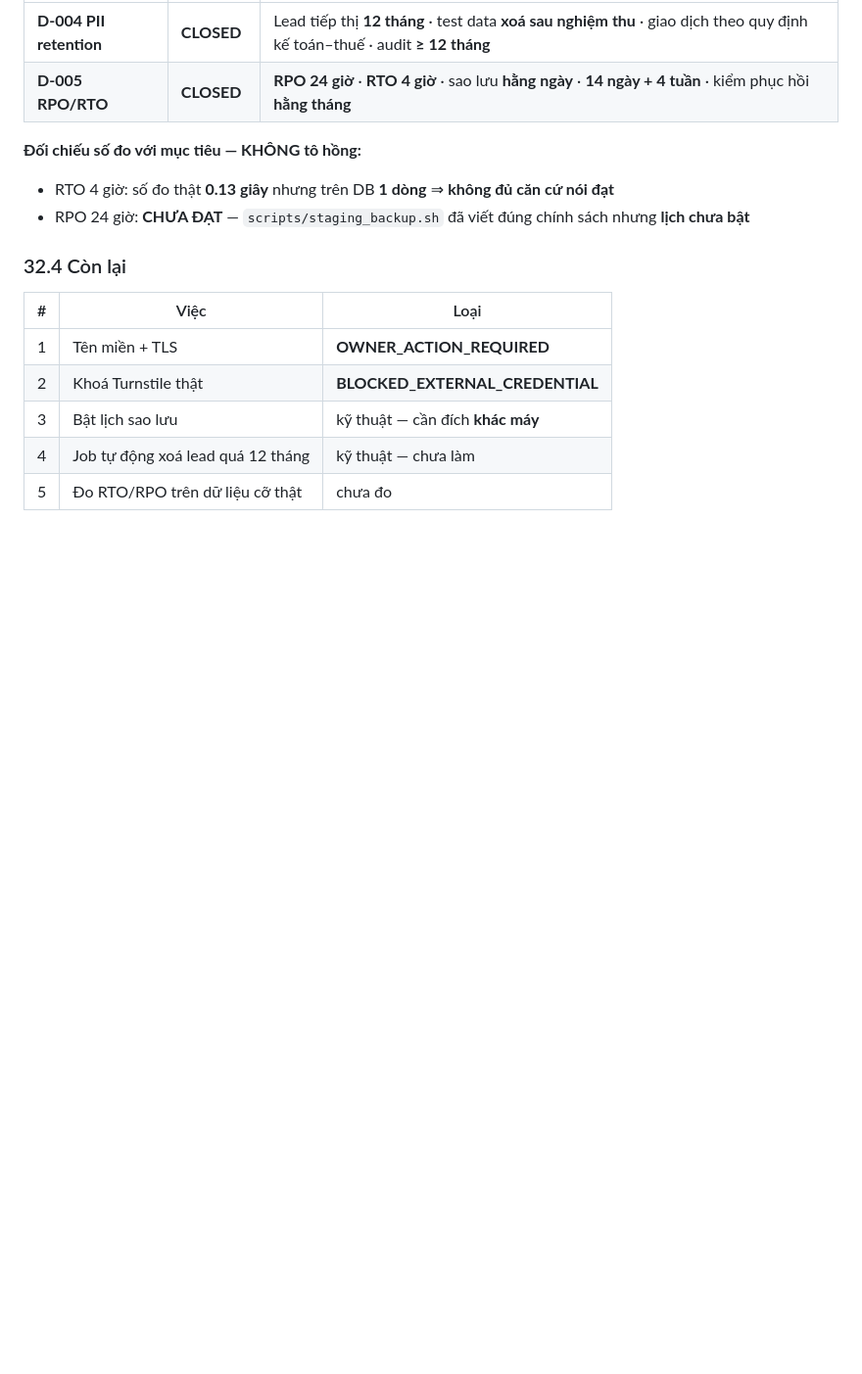
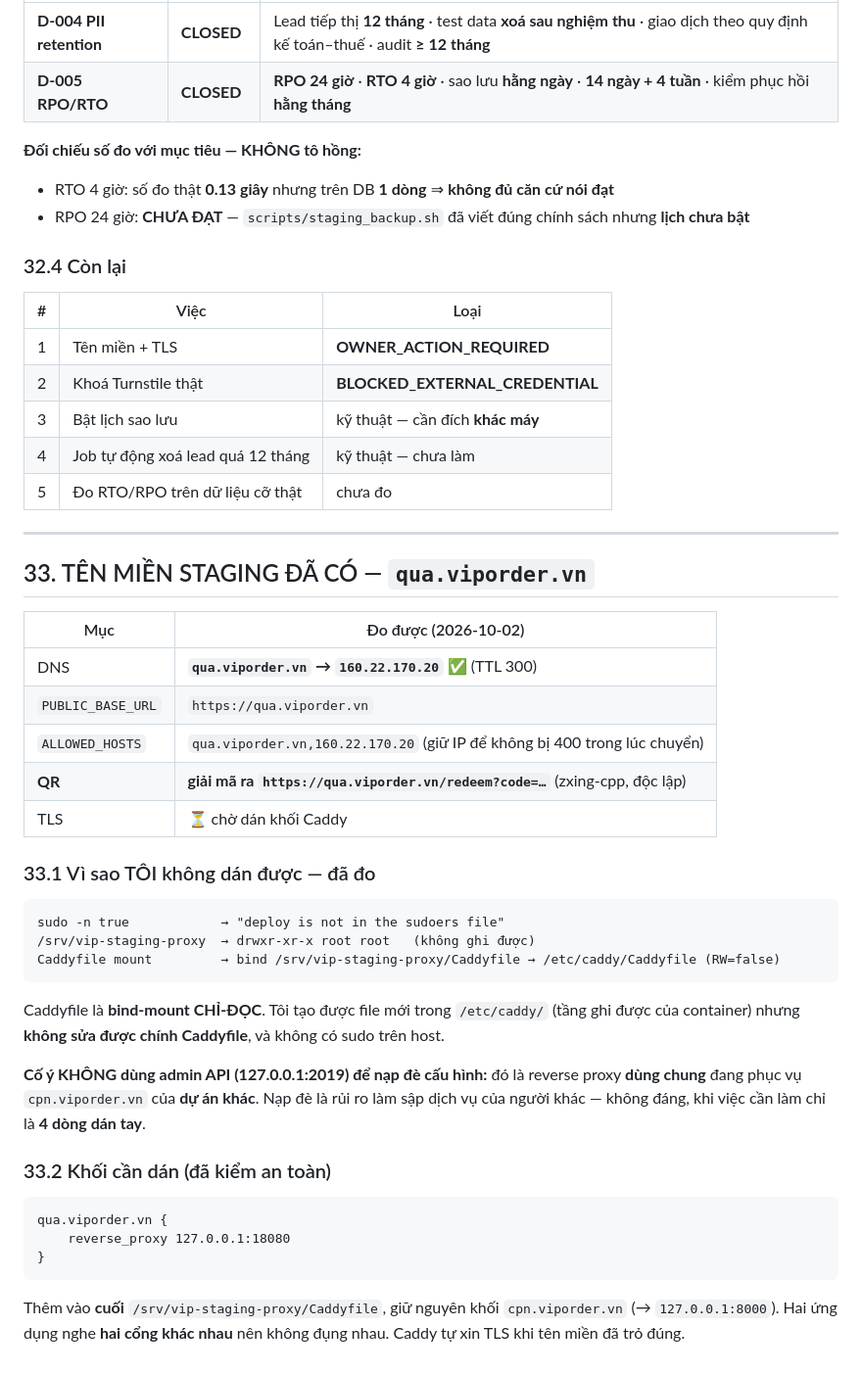
Before and after one commit to thanhbn123/vipphone, a Markdown page: docs/MASTER_STATUS.md, the part around the change. Shown at 98% size. Rendered like a GitHub page; blank space fills up the shorter version.

````diff
--- a/docs/MASTER_STATUS.md
+++ b/docs/MASTER_STATUS.md
@@ -1376,3 +1376,42 @@ Cấu hình chính xác cần Owner cấp: [`docs/staging-domain-tls.md`](stagin
 | 3 | Bật lịch sao lưu | kỹ thuật — cần đích **khác máy** |
 | 4 | Job tự động xoá lead quá 12 tháng | kỹ thuật — chưa làm |
 | 5 | Đo RTO/RPO trên dữ liệu cỡ thật | chưa đo |
+
+---
+
+## 33. TÊN MIỀN STAGING ĐÃ CÓ — `qua.viporder.vn`
+
+| Mục | Đo được (2026-10-02) |
+|---|---|
+| DNS | **`qua.viporder.vn` → `160.22.170.20`** ✅ (TTL 300) |
+| `PUBLIC_BASE_URL` | `https://qua.viporder.vn` |
+| `ALLOWED_HOSTS` | `qua.viporder.vn,160.22.170.20` (giữ IP để không bị 400 trong lúc chuyển) |
+| **QR** | **giải mã ra `https://qua.viporder.vn/redeem?code=…`** (zxing-cpp, độc lập) |
+| TLS | ⏳ chờ dán khối Caddy |
+
+### 33.1 Vì sao TÔI không dán được — đã đo
+
+```
+sudo -n true            → "deploy is not in the sudoers file"
+/srv/vip-staging-proxy  → drwxr-xr-x root root   (không ghi được)
+Caddyfile mount         → bind /srv/vip-staging-proxy/Caddyfile → /etc/caddy/Caddyfile (RW=false)
+```
+
+Caddyfile là **bind-mount CHỈ-ĐỌC**. Tôi tạo được file mới trong `/etc/caddy/` (tầng ghi
+được của container) nhưng **không sửa được chính Caddyfile**, và không có sudo trên host.
+
+**Cố ý KHÔNG dùng admin API (127.0.0.1:2019) để nạp đè cấu hình:** đó là reverse proxy
+**dùng chung** đang phục vụ `cpn.viporder.vn` của **dự án khác**. Nạp đè là rủi ro làm sập
+dịch vụ của người khác — không đáng, khi việc cần làm chỉ là **4 dòng dán tay**.
+
+### 33.2 Khối cần dán (đã kiểm an toàn)
+
+```caddy
+qua.viporder.vn {
+    reverse_proxy 127.0.0.1:18080
+}
+```
+
+Thêm vào **cuối** `/srv/vip-staging-proxy/Caddyfile`, giữ nguyên khối `cpn.viporder.vn`
+(→ `127.0.0.1:8000`). Hai ứng dụng nghe **hai cổng khác nhau** nên không đụng nhau.
+Caddy tự xin TLS khi tên miền đã trỏ đúng.
````
Also changed, not shown: docs/OWNER_DECISIONS_REQUIRED.md (+1 -1 lines), docs/staging-domain-tls.md (+45 -9 lines).
